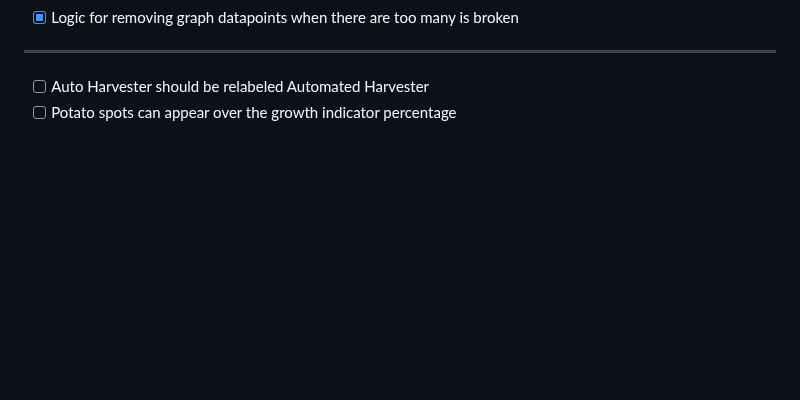
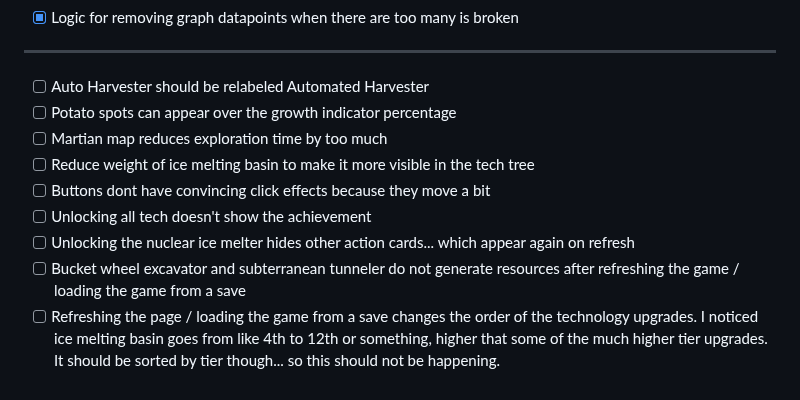
Before and after one commit to ryanmio/MartianPotato, a Markdown page: todo.md, the part around the change. Rendered like a GitHub page; blank space fills up the shorter version.

```diff
--- a/todo.md
+++ b/todo.md
@@ -93,3 +93,10 @@ Bugs/Issues:
 --------------------------------------------------------------------------------------------
 - [ ] Auto Harvester should be relabeled Automated Harvester
 - [ ] Potato spots can appear over the growth indicator percentage
+- [ ] Martian map reduces exploration time by too much
+- [ ] Reduce weight of ice melting basin to make it more visible in the tech tree
+- [ ] Buttons dont have convincing click effects because they move a bit
+- [ ] Unlocking all tech doesn't show the achievement
+- [ ] Unlocking the nuclear ice melter hides other action cards... which appear again on refresh
+- [ ] Bucket wheel excavator and subterranean tunneler do not generate resources after refreshing the game / loading the game from a save
+- [ ] Refreshing the page / loading the game from a save changes the order of the technology upgrades. I noticed ice melting basin goes from like 4th to 12th or something, higher that some of the much higher tier upgrades. It should be sorted by tier though... so this should not be happening.
```
